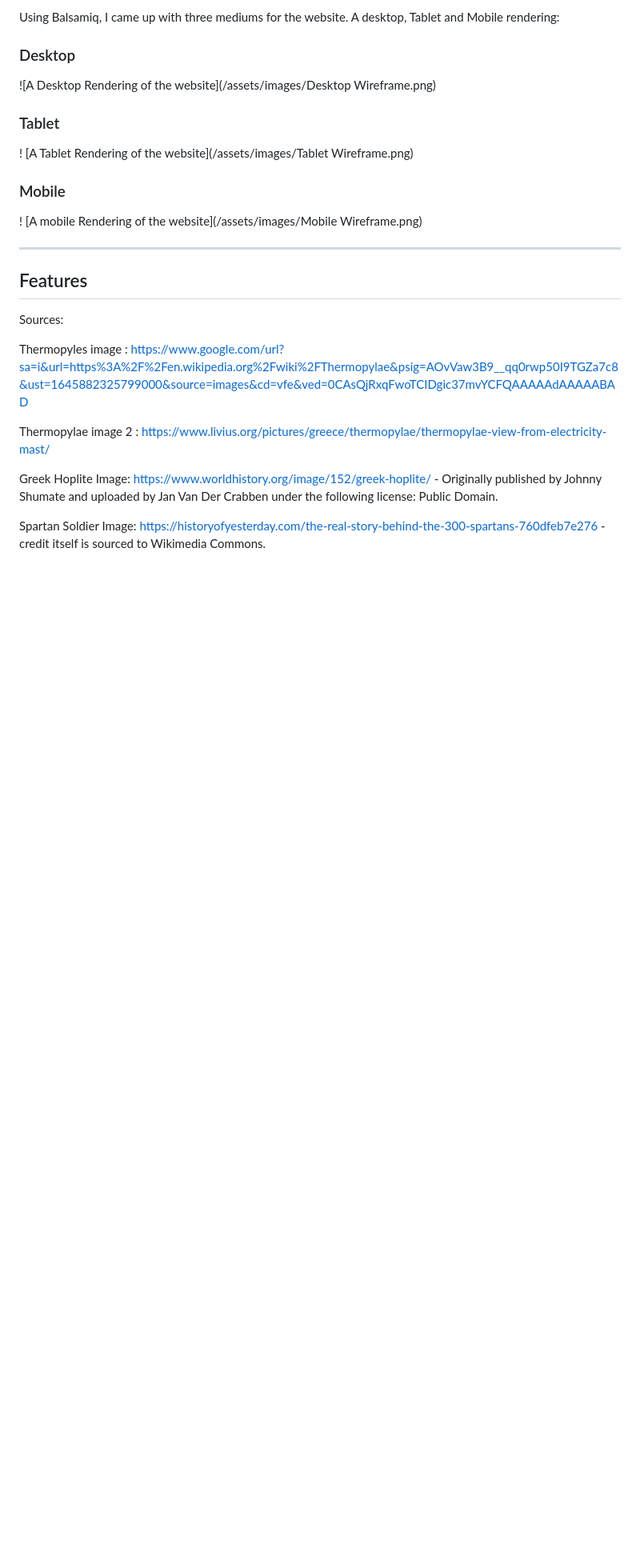
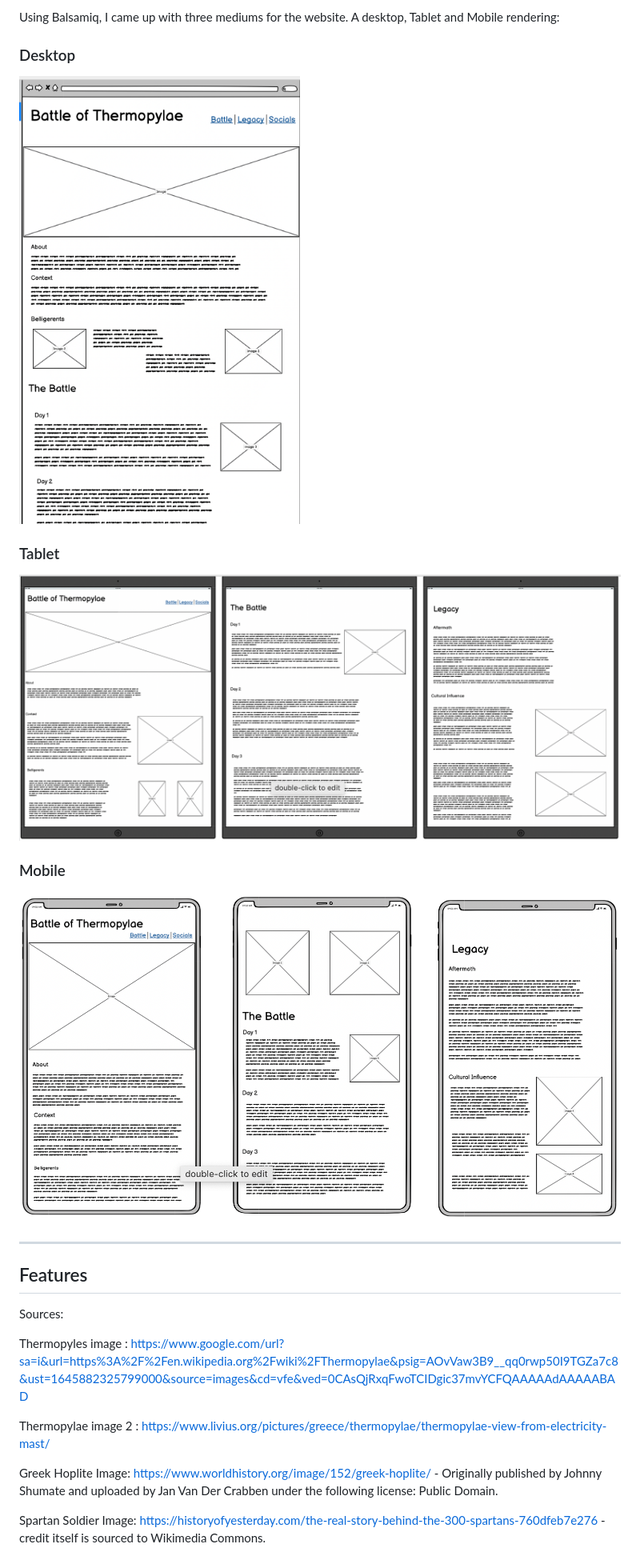
Before and after one commit to Robrowno/project-lambda, a Markdown page: README.md, the part around the change. Shown: that part at 80% size. GitHub-like rendering; blank space fills up the shorter version.

Commit message:
Fix issue where images weren't showing in README.md preview

```diff
--- a/README.md
+++ b/README.md
@@ -23,15 +23,15 @@ Using Balsamiq, I came up with three mediums for the website. A desktop, Tablet
 
 ### Desktop
 
-![A Desktop Rendering of the website](/assets/images/Desktop Wireframe.png)
+![Desktop](assets/images/Desktop_Wireframe.png)
 
 ### Tablet
 
-! [A Tablet Rendering of the website](/assets/images/Tablet Wireframe.png)
+![Tablet](assets/images/Tablet_Wireframe.png)
 
 ### Mobile
 
-! [A mobile Rendering of the website](/assets/images/Mobile Wireframe.png)
+![Mobile](assets/images/Mobile_Wireframe.png)
 
 ---
 
```
Also changed, not shown: assets/images/Desktop_Wireframe.png (renamed from assets/images/Desktop Wireframe.png), assets/images/Mobile_Wireframe.png (renamed from assets/images/Mobile Wireframe.png), assets/images/Tablet_Wireframe.png (renamed from assets/images/Tablet Wireframe.png), 1 other file.
